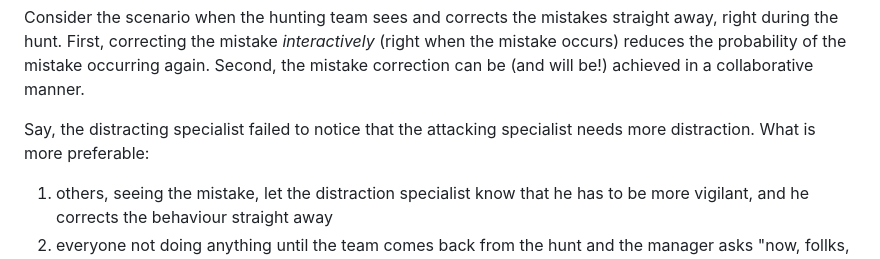
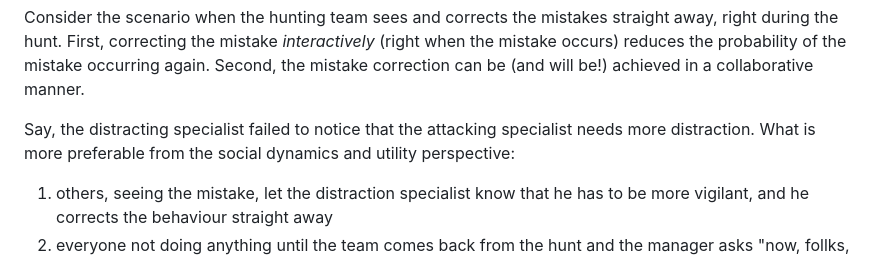
Before and after one commit to sharovatov/sharovatov.github.io, a Markdown page: e/2024-01-teams-groups-orgdesign.md, the part around the change. Drawn GitHub-style.

```diff
--- a/e/2024-01-teams-groups-orgdesign.md
+++ b/e/2024-01-teams-groups-orgdesign.md
@@ -36,7 +36,7 @@ The activity design has a flaw: reviewer is invited to find defects or issues. C
 
 Consider the scenario when the hunting team sees and corrects the mistakes straight away, right during the hunt. First, correcting the mistake _interactively_ (right when the mistake occurs) reduces the probability of the mistake occurring again. Second, the mistake correction can be (and will be!) achieved in a collaborative manner.
 
-Say, the distracting specialist failed to notice that the attacking specialist needs more distraction. What is more preferable:
+Say, the distracting specialist failed to notice that the attacking specialist needs more distraction. What is more preferable from the social dynamics and utility perspective:
 
 1. others, seeing the mistake, let the distraction specialist know that he has to be more vigilant, and he corrects the behaviour straight away
 2. everyone not doing anything until the team comes back from the hunt and the manager asks "now, follks, let's recall who did which mistakes and correct them"
```
